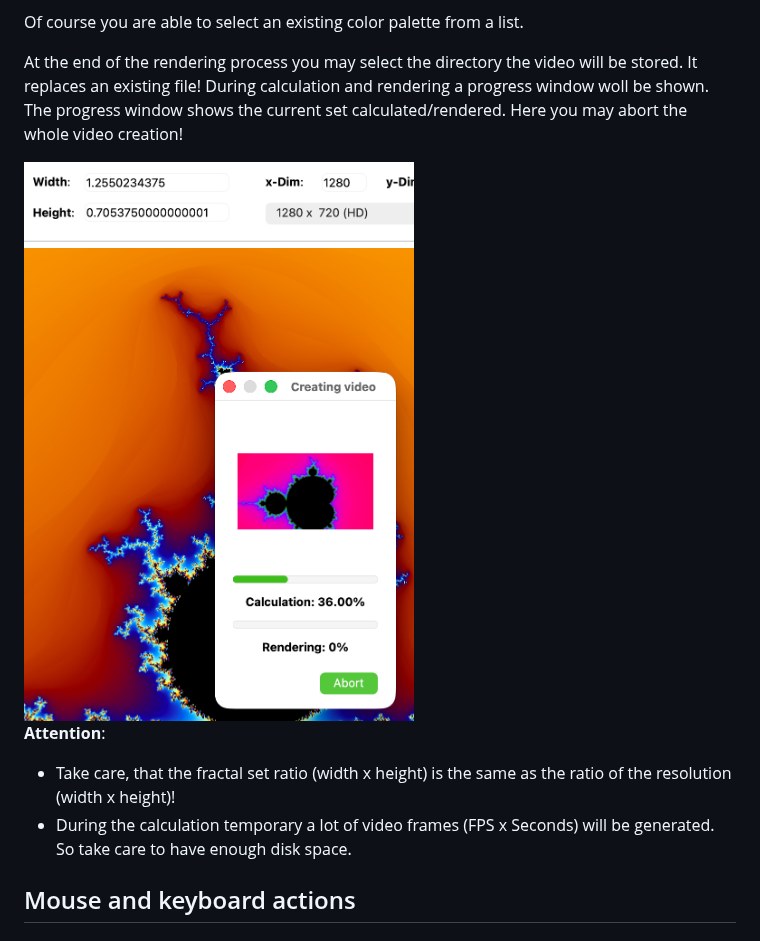
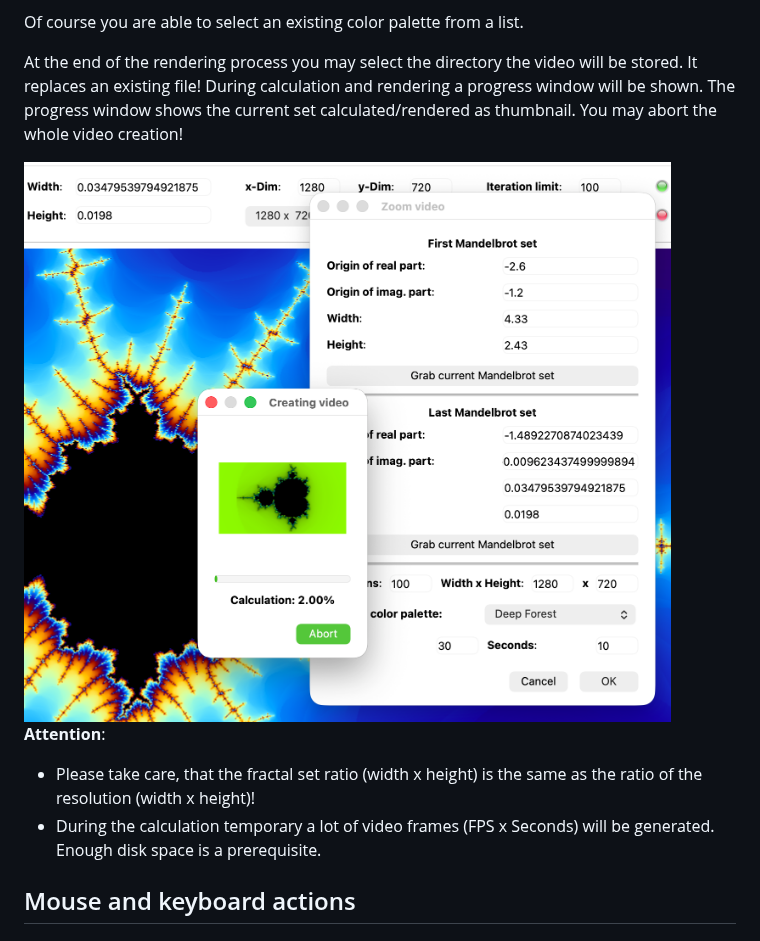
Before and after one commit to OdysseusLSe/qtFractals, a Markdown page: README.md, the part around the change. GitHub-like rendering; pictures changed too: docs/app_screenshot_progress.png.

Commit message:
Update README and refactor video creation logic; enhance progress window and improve variable naming

```diff
--- a/README.md
+++ b/README.md
@@ -103,17 +103,17 @@ Of course you are able to select an existing color palette from a list.
 
 At the end of the rendering process you may select the directory the video will
 be stored. It replaces an existing file! During calculation and rendering a
-progress window woll be shown. The progress window shows the current set
-calculated/rendered. Here you may abort the whole video creation!
+progress window will be shown. The progress window shows the current set
+calculated/rendered as thumbnail. You may abort the whole video creation!
 
 <img src="docs/app_screenshot_progress.png" alt="Progress window" style="width:100%; height:auto;">
 
 **Attention**:
 
-- Take care, that the fractal set ratio (width x height) is the same as the
-  ratio of the resolution (width x height)!
+- Please take care, that the fractal set ratio (width x height) is the same as
+  the ratio of the resolution (width x height)!
 - During the calculation temporary a lot of video frames (FPS x Seconds) will be
-  generated. So take care to have enough disk space.
+  generated. Enough disk space is a prerequisite.
 
 
 ## Mouse and keyboard actions
```
Also changed, not shown: 1 other file.
